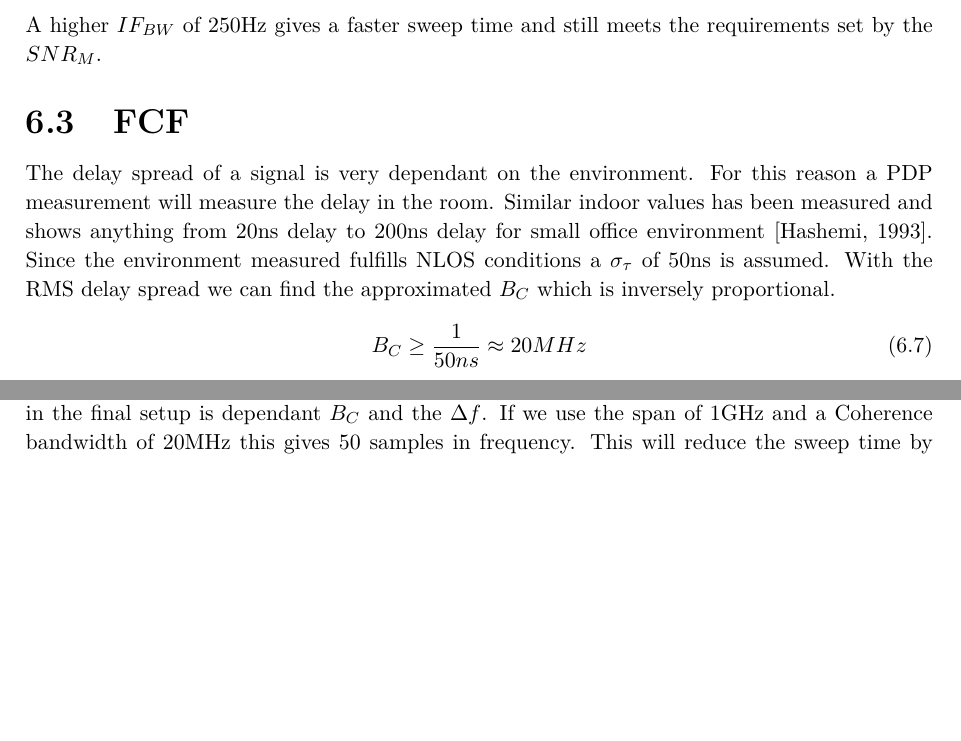
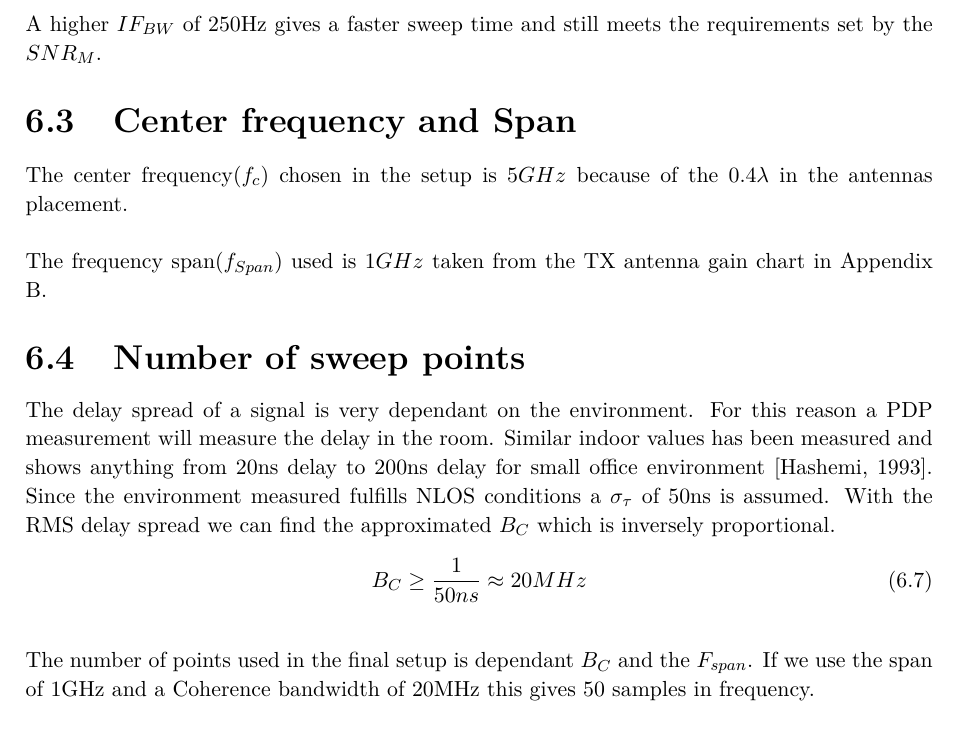
Before and after one commit to tkjj13/P8, a LaTeX thesis (report/main.tex, which reads report/chapter/AvailableResources.tex): two parts of pages 43 and 44 of 60 before the commit and part of page 43 of 60 after it, the two joined at a grey line, cut so that both start at the same text, the shorter picture padded with empty space. Compiled offline with pdfLaTeX.

Commit message:
freq,span and Nsweep po

```diff
--- a/report/chapter/AvailableResources.tex
+++ b/report/chapter/AvailableResources.tex
@@ -90,12 +90,21 @@ IF_{BW} = 10Hz \rightarrow 14dB \rightarrow 250Hz
 %\end{split}
 %\end{equation}
 A higher $IF_{BW}$ of 250Hz  gives a faster sweep time and still meets the requirements set by the $SNR_M$.
-\section{FCF}
+
+\section{Center frequency and Span}
+The center frequency($f_{c}$) chosen in the setup is $5GHz$ because of the 0.4$\lambda$ in the antennas placement.
+
+The frequency span($f_{Span}$) used is $1GHz$ taken from the TX antenna gain chart in Appendix \ref{ant_adix}.
+
+\section{Number of sweep points}
 The delay spread of a signal is very dependant on the environment. For this reason a PDP measurement will measure the delay in the room. Similar indoor values has been measured and shows anything from 20ns delay to 200ns delay for small office environment \citep{indoor_delay}. Since the environment measured fulfills NLOS conditions a $\sigma_{\tau}$ of 50ns is assumed. With the RMS delay spread we can find the approximated $B_C$ which is inversely proportional.
 \begin{equation}
 B_C \geq \frac{1}{50ns} \approx 20MHz
 \label{CohBW}
 \end{equation}
+
+The number of points used in the final setup is dependant $B_C$ and the $F_{span}$. If we use the span of 1GHz and a Coherence bandwidth of 20MHz this gives 50 samples in frequency.
+
 \section{Time estimation}
 \label{TIME_EST}
 Since the \gls{VNA} can do segmented sweeps the sweep time is mostly dependant on the number of points and $IF_BW$.
@@ -116,7 +125,7 @@ $IF_{BW}${[}Hz{]} & Sweep time {[}ms{]} \\
 \end{tabular}
 \end{table}
 
-There is also some overhead for saving the data and frequency span. The number of points used in the final setup is dependant $B_C$ and the $\Delta f$. If we use the span of 1GHz and a Coherence bandwidth of 20MHz this gives 50 samples in frequency.  This will reduce the sweep time by quarter.
+There is also some overhead for saving the data and frequency span. This will reduce the sweep time by quarter.
 
 Let's  use an example where we can use a 300Hz $IF_BW$:
 \begin{equation}
```
